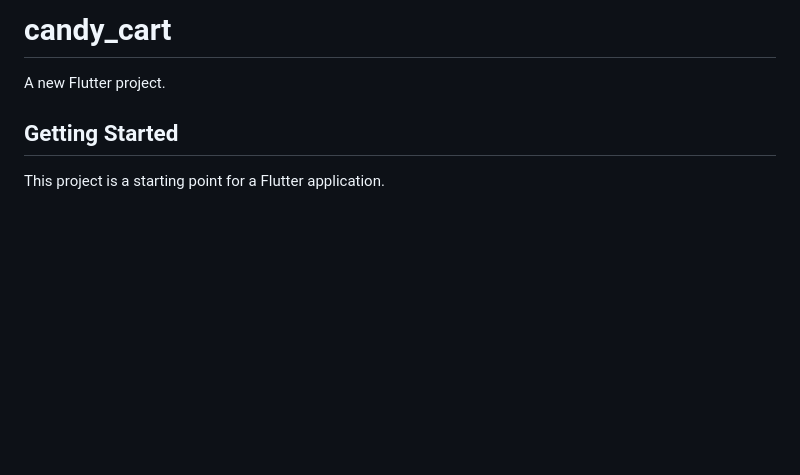
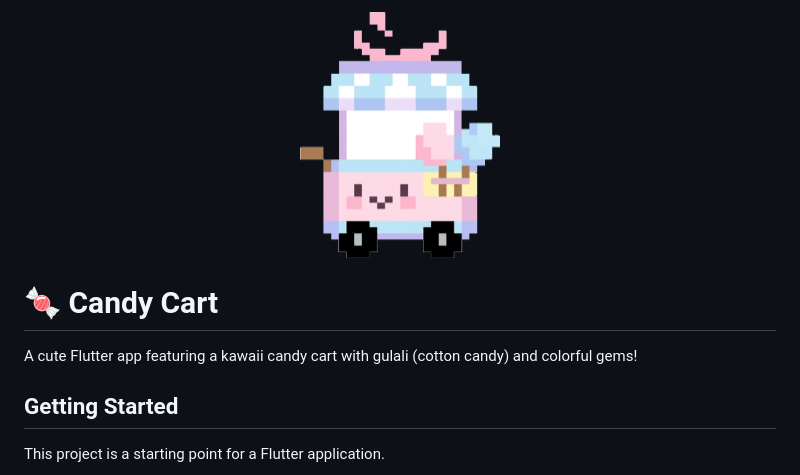
Before and after one commit to zzeeyyaa/candy_cart, a Markdown page: README.md, the part around the change. Rendered like a GitHub page; pictures changed too: assets/images/candy_cart.png (added); blank space fills up the shorter version.

```diff
--- a/README.md
+++ b/README.md
@@ -1,6 +1,10 @@
-# candy_cart
+<p align="center">
+  <img src="assets/images/candy_cart.png" alt="Candy Cart" width="200"/>
+</p>
 
-A new Flutter project.
+# 🍬 Candy Cart
+
+A cute Flutter app featuring a kawaii candy cart with gulali (cotton candy) and colorful gems!
 
 ## Getting Started
 
```
Also changed, not shown: 17 other files.
